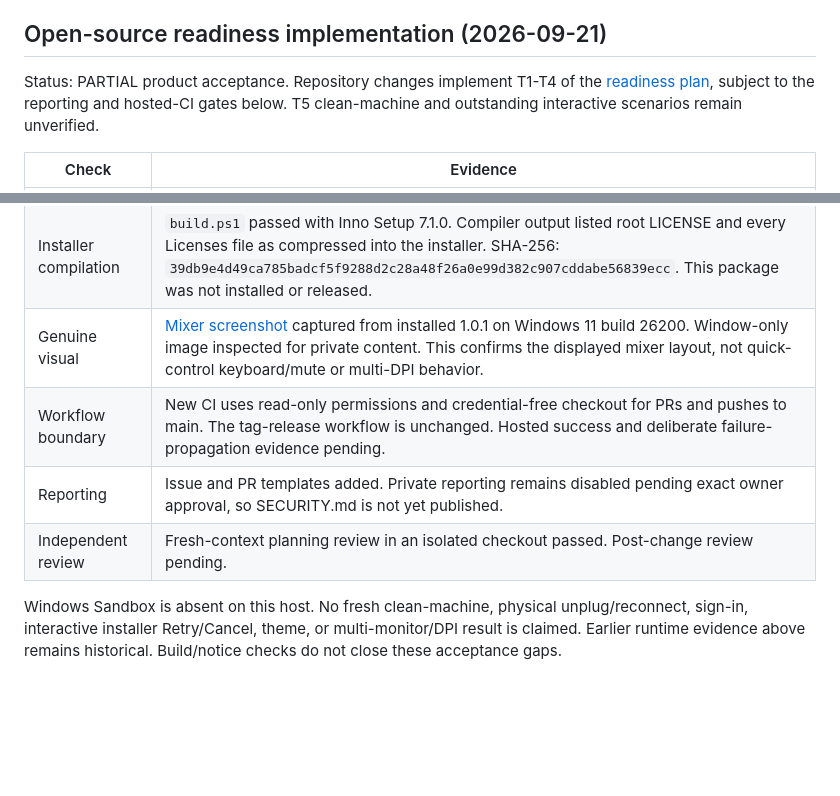
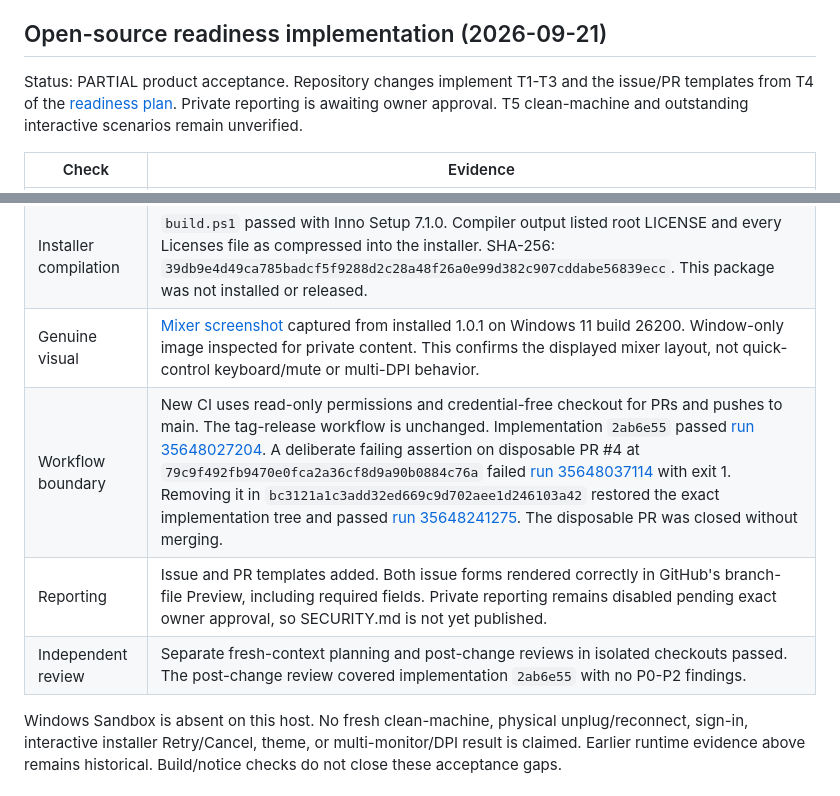
Before and after one commit to tzachbon/win-mix, a Markdown page: VERIFICATION.md, 2 parts joined by grey strips. Drawn GitHub-style; blank space fills up the shorter version.

Commit message:
docs: record readiness validation and CI failure proof

```diff
--- a/VERIFICATION.md
+++ b/VERIFICATION.md
@@ -78,7 +78,7 @@ Horizontal layout dbe6f2f: Main, Game, Chat and Media share one row, with extra
 
 ## Open-source readiness implementation (2026-09-21)
 
-Status: PARTIAL product acceptance. Repository changes implement T1-T4 of the [readiness plan](docs/plans/open-source-readiness.md), subject to the reporting and hosted-CI gates below. T5 clean-machine and outstanding interactive scenarios remain unverified.
+Status: PARTIAL product acceptance. Repository changes implement T1-T3 and the issue/PR templates from T4 of the [readiness plan](docs/plans/open-source-readiness.md). Private reporting is awaiting owner approval. T5 clean-machine and outstanding interactive scenarios remain unverified.
 
 | Check | Evidence |
 | --- | --- |
@@ -87,8 +87,8 @@ Status: PARTIAL product acceptance. Repository changes implement T1-T4 of the [r
 | Locked publish | `dotnet publish Mix.csproj -c Release -o publish -p:RestoreLockedMode=true` passed. `./Tests/PublishChecks.ps1` verified the four runtime resources and all 15 license/attribution files byte-for-byte. A scratch copy with a deliberately corrupted LICENSE was rejected. |
 | Installer compilation | `build.ps1` passed with Inno Setup 7.1.0. Compiler output listed root LICENSE and every Licenses file as compressed into the installer. SHA-256: `39db9e4d49ca785badcf5f9288d2c28a48f26a0e99d382c907cddabe56839ecc`. This package was not installed or released. |
 | Genuine visual | [Mixer screenshot](docs/images/mixer.png) captured from installed 1.0.1 on Windows 11 build 26200. Window-only image inspected for private content. This confirms the displayed mixer layout, not quick-control keyboard/mute or multi-DPI behavior. |
-| Workflow boundary | New CI uses read-only permissions and credential-free checkout for PRs and pushes to main. The tag-release workflow is unchanged. Hosted success and deliberate failure-propagation evidence pending. |
-| Reporting | Issue and PR templates added. Private reporting remains disabled pending exact owner approval, so SECURITY.md is not yet published. |
-| Independent review | Fresh-context planning review in an isolated checkout passed. Post-change review pending. |
+| Workflow boundary | New CI uses read-only permissions and credential-free checkout for PRs and pushes to main. The tag-release workflow is unchanged. Implementation `2ab6e55` passed [run 35648027204](https://github.com/tzachbon/win-mix/actions/runs/35648027204). A deliberate failing assertion on disposable PR #4 at `79c9f492fb9470e0fca2a36cf8d9a90b0884c76a` failed [run 35648037114](https://github.com/tzachbon/win-mix/actions/runs/35648037114) with exit 1. Removing it in `bc3121a1c3add32ed669c9d702aee1d246103a42` restored the exact implementation tree and passed [run 35648241275](https://github.com/tzachbon/win-mix/actions/runs/35648241275). The disposable PR was closed without merging. |
+| Reporting | Issue and PR templates added. Both issue forms rendered correctly in GitHub's branch-file Preview, including required fields. Private reporting remains disabled pending exact owner approval, so SECURITY.md is not yet published. |
+| Independent review | Separate fresh-context planning and post-change reviews in isolated checkouts passed. The post-change review covered implementation `2ab6e55` with no P0-P2 findings. |
 
 Windows Sandbox is absent on this host. No fresh clean-machine, physical unplug/reconnect, sign-in, interactive installer Retry/Cancel, theme, or multi-monitor/DPI result is claimed. Earlier runtime evidence above remains historical. Build/notice checks do not close these acceptance gaps.
```
